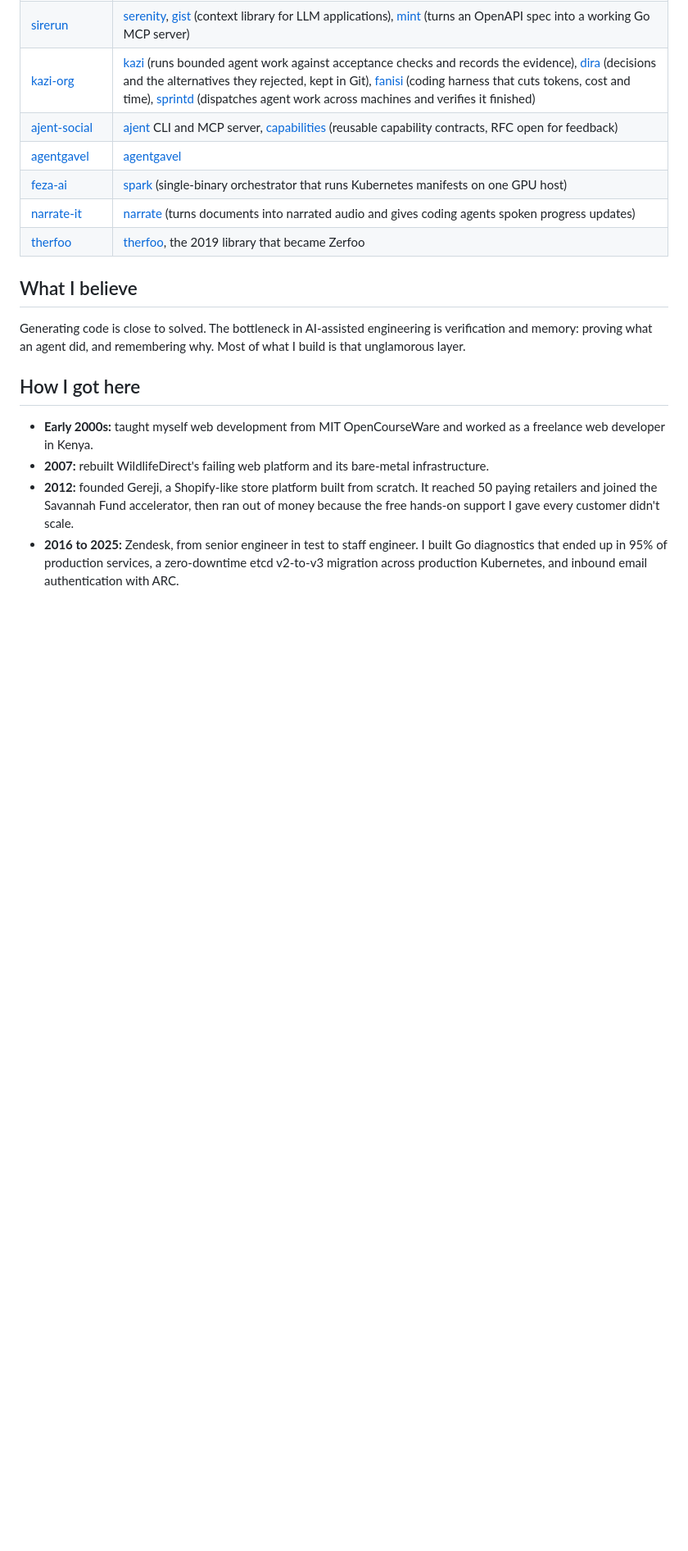
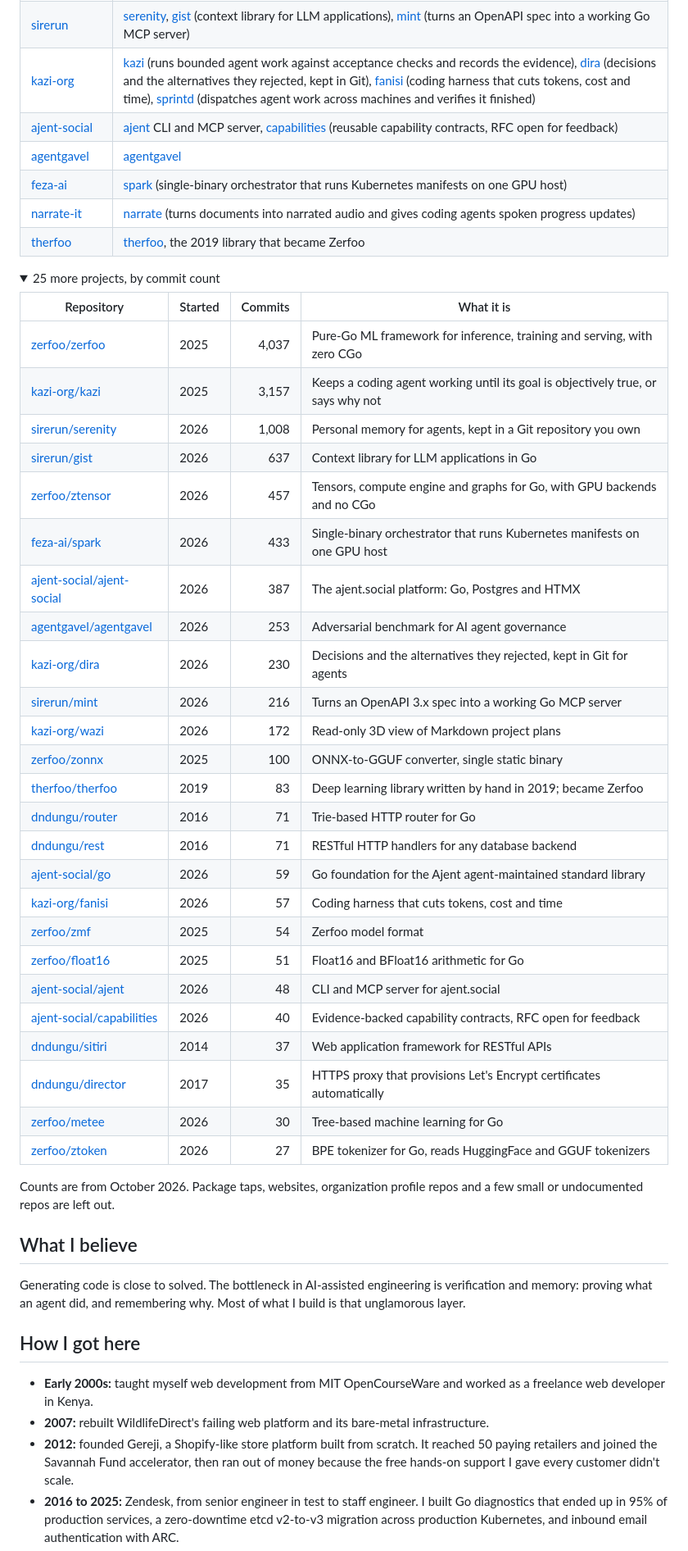
Before and after one commit to dndungu/dndungu, a Markdown page: README.md, the part around the change. Shown at 82% size. GitHub-like rendering; folded sections open; blank space fills up the shorter version.

Commit message:
Add collapsed list of 25 projects

```diff
--- a/README.md
+++ b/README.md
@@ -31,6 +31,41 @@ I give each project its own GitHub organization, so most of my work isn't under
 | [narrate-it](https://github.com/narrate-it) | [narrate](https://github.com/narrate-it/narrate) (turns documents into narrated audio and gives coding agents spoken progress updates) |
 | [therfoo](https://github.com/therfoo) | [therfoo](https://github.com/therfoo/therfoo), the 2019 library that became Zerfoo |
 
+<details>
+<summary>25 more projects, by commit count</summary>
+
+| Repository | Started | Commits | What it is |
+|---|---|---:|---|
+| [zerfoo/zerfoo](https://github.com/zerfoo/zerfoo) | 2025 | 4,037 | Pure-Go ML framework for inference, training and serving, with zero CGo |
+| [kazi-org/kazi](https://github.com/kazi-org/kazi) | 2025 | 3,157 | Keeps a coding agent working until its goal is objectively true, or says why not |
+| [sirerun/serenity](https://github.com/sirerun/serenity) | 2026 | 1,008 | Personal memory for agents, kept in a Git repository you own |
+| [sirerun/gist](https://github.com/sirerun/gist) | 2026 | 637 | Context library for LLM applications in Go |
+| [zerfoo/ztensor](https://github.com/zerfoo/ztensor) | 2026 | 457 | Tensors, compute engine and graphs for Go, with GPU backends and no CGo |
+| [feza-ai/spark](https://github.com/feza-ai/spark) | 2026 | 433 | Single-binary orchestrator that runs Kubernetes manifests on one GPU host |
+| [ajent-social/ajent-social](https://github.com/ajent-social/ajent-social) | 2026 | 387 | The ajent.social platform: Go, Postgres and HTMX |
+| [agentgavel/agentgavel](https://github.com/agentgavel/agentgavel) | 2026 | 253 | Adversarial benchmark for AI agent governance |
+| [kazi-org/dira](https://github.com/kazi-org/dira) | 2026 | 230 | Decisions and the alternatives they rejected, kept in Git for agents |
+| [sirerun/mint](https://github.com/sirerun/mint) | 2026 | 216 | Turns an OpenAPI 3.x spec into a working Go MCP server |
+| [kazi-org/wazi](https://github.com/kazi-org/wazi) | 2026 | 172 | Read-only 3D view of Markdown project plans |
+| [zerfoo/zonnx](https://github.com/zerfoo/zonnx) | 2025 | 100 | ONNX-to-GGUF converter, single static binary |
+| [therfoo/therfoo](https://github.com/therfoo/therfoo) | 2019 | 83 | Deep learning library written by hand in 2019; became Zerfoo |
+| [dndungu/router](https://github.com/dndungu/router) | 2016 | 71 | Trie-based HTTP router for Go |
+| [dndungu/rest](https://github.com/dndungu/rest) | 2016 | 71 | RESTful HTTP handlers for any database backend |
+| [ajent-social/go](https://github.com/ajent-social/go) | 2026 | 59 | Go foundation for the Ajent agent-maintained standard library |
+| [kazi-org/fanisi](https://github.com/kazi-org/fanisi) | 2026 | 57 | Coding harness that cuts tokens, cost and time |
+| [zerfoo/zmf](https://github.com/zerfoo/zmf) | 2025 | 54 | Zerfoo model format |
+| [zerfoo/float16](https://github.com/zerfoo/float16) | 2025 | 51 | Float16 and BFloat16 arithmetic for Go |
+| [ajent-social/ajent](https://github.com/ajent-social/ajent) | 2026 | 48 | CLI and MCP server for ajent.social |
+| [ajent-social/capabilities](https://github.com/ajent-social/capabilities) | 2026 | 40 | Evidence-backed capability contracts, RFC open for feedback |
+| [dndungu/sitiri](https://github.com/dndungu/sitiri) | 2014 | 37 | Web application framework for RESTful APIs |
+| [dndungu/director](https://github.com/dndungu/director) | 2017 | 35 | HTTPS proxy that provisions Let's Encrypt certificates automatically |
+| [zerfoo/metee](https://github.com/zerfoo/metee) | 2026 | 30 | Tree-based machine learning for Go |
+| [zerfoo/ztoken](https://github.com/zerfoo/ztoken) | 2026 | 27 | BPE tokenizer for Go, reads HuggingFace and GGUF tokenizers |
+
+Counts are from October 2026. Package taps, websites, organization profile repos and a few small or undocumented repos are left out.
+
+</details>
+
 ## What I believe
 
 Generating code is close to solved. The bottleneck in AI-assisted engineering is verification and memory: proving what an agent did, and remembering why. Most of what I build is that unglamorous layer.
```
